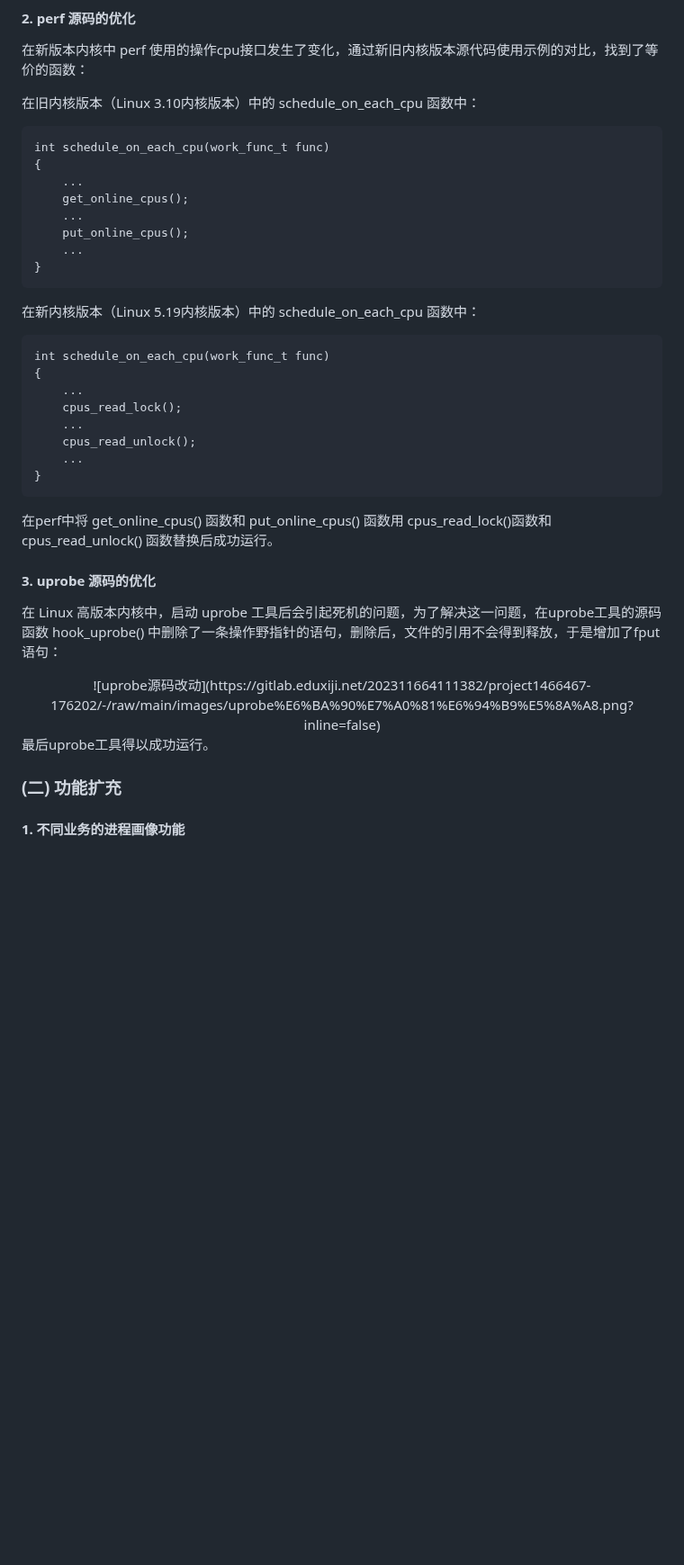
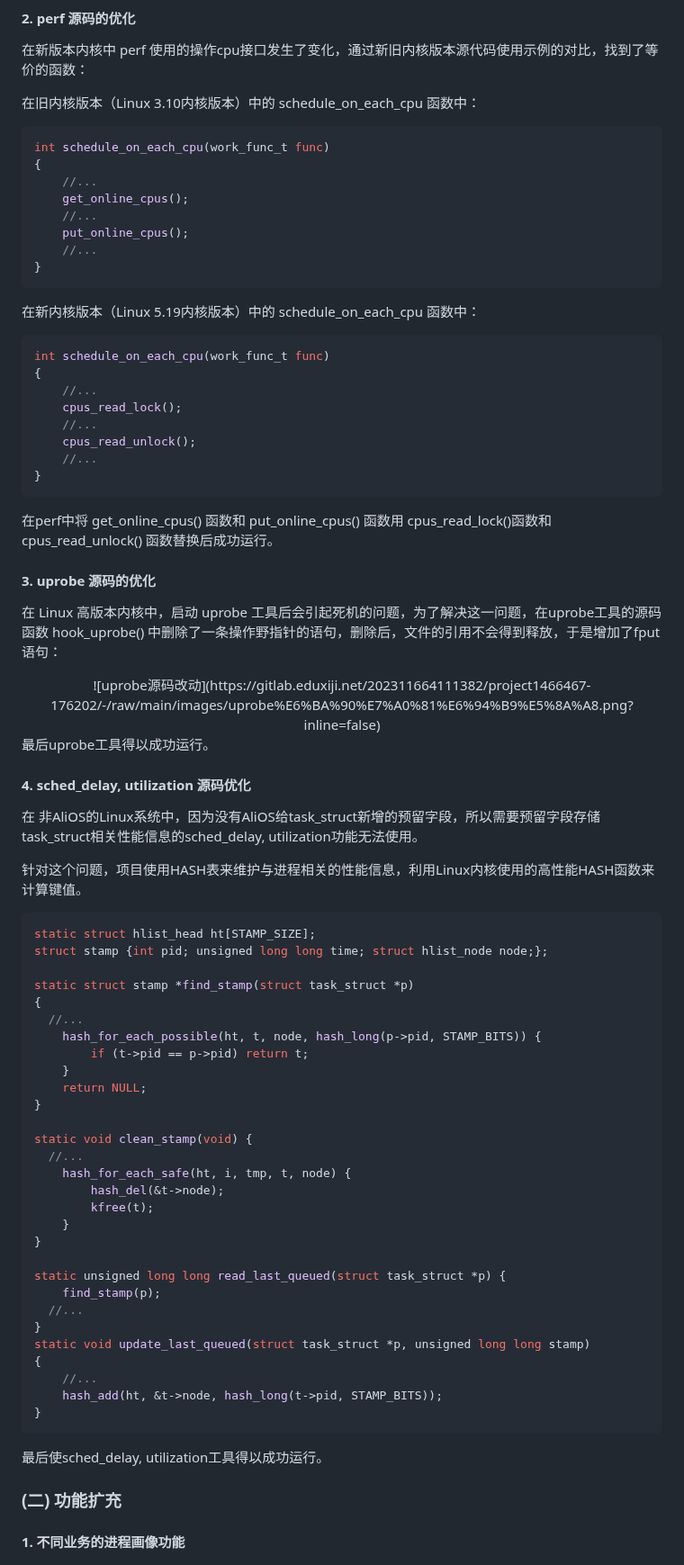
Before and after one commit to zhangzihengya/oscomp-diagnose-tools, a Markdown page: 决赛技术报告.md, the part around the change. Shown at 90% size. Drawn GitHub-style; blank space fills up the shorter version.

Commit message:
补充sched_delay utilization优化过程

````diff
--- a/决赛技术报告.md
+++ b/决赛技术报告.md
@@ -146,27 +146,27 @@ register_kprobe-->try_to_optimize_kprobe-->alloc_aggr_kprobe-->__prepare_optimiz
 
 在旧内核版本（Linux 3.10内核版本）中的 schedule_on_each_cpu 函数中：
 
-```
+```c
 int schedule_on_each_cpu(work_func_t func)
 {
-	...
+	//...
 	get_online_cpus();
-	...
+	//...
 	put_online_cpus();
-	...
+	//...
 }
 ```
 
 在新内核版本（Linux 5.19内核版本）中的 schedule_on_each_cpu 函数中：
 
-```
+```c
 int schedule_on_each_cpu(work_func_t func)
 {
-	...
+	//...
 	cpus_read_lock();
-	...
+	//...
 	cpus_read_unlock();
-	...
+	//...
 }
 ```
 
@@ -179,6 +179,46 @@ int schedule_on_each_cpu(work_func_t func)
 <div align='center'>![uprobe源码改动](https://gitlab.eduxiji.net/202311664111382/project1466467-176202/-/raw/main/images/uprobe%E6%BA%90%E7%A0%81%E6%94%B9%E5%8A%A8.png?inline=false)</div>
 
 最后uprobe工具得以成功运行。
+
+#### 4. sched_delay, utilization 源码优化
+
+在 非AliOS的Linux系统中，因为没有AliOS给task_struct新增的预留字段，所以需要预留字段存储task_struct相关性能信息的sched_delay, utilization功能无法使用。
+
+针对这个问题，项目使用HASH表来维护与进程相关的性能信息，利用Linux内核使用的高性能HASH函数来计算键值。
+
+```c
+static struct hlist_head ht[STAMP_SIZE];
+struct stamp {int pid; unsigned long long time; struct hlist_node node;};
+
+static struct stamp *find_stamp(struct task_struct *p)
+{
+  //...
+	hash_for_each_possible(ht, t, node, hash_long(p->pid, STAMP_BITS)) {
+        if (t->pid == p->pid) return t;
+    }
+    return NULL;
+}
+
+static void clean_stamp(void) {
+  //...
+	hash_for_each_safe(ht, i, tmp, t, node) {
+		hash_del(&t->node);
+		kfree(t);
+    }
+}
+
+static unsigned long long read_last_queued(struct task_struct *p) {
+	find_stamp(p);
+  //...
+}
+static void update_last_queued(struct task_struct *p, unsigned long long stamp)
+{
+    //...
+	hash_add(ht, &t->node, hash_long(t->pid, STAMP_BITS));
+}
+```
+
+最后使sched_delay, utilization工具得以成功运行。
 
 ### (二) 功能扩充
 
````
